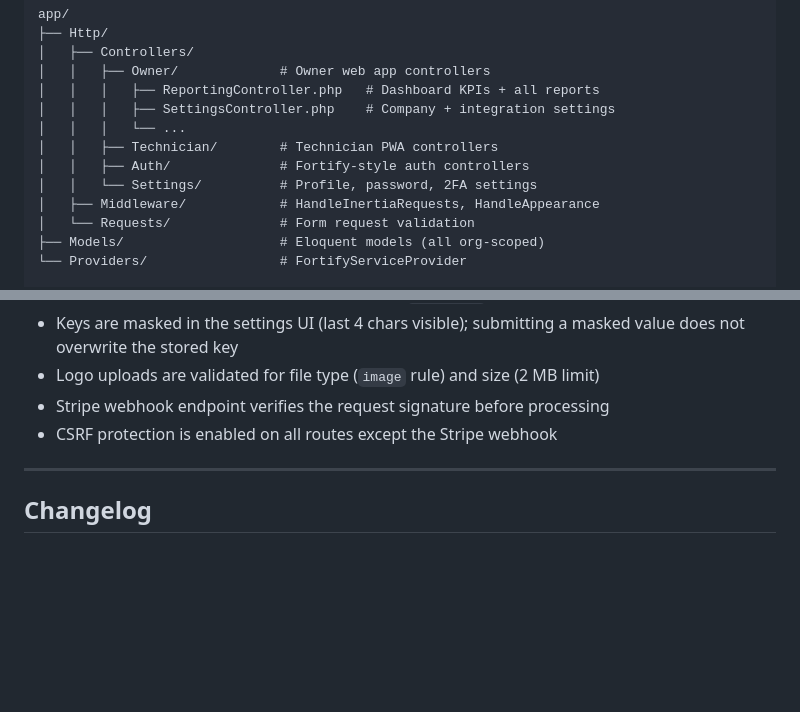
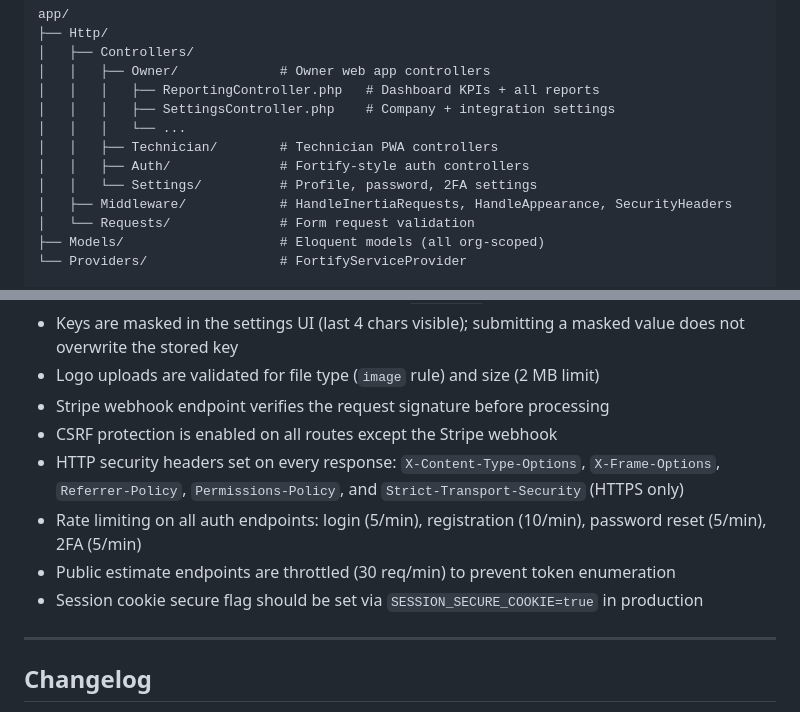
Before and after one commit to michaelstoffer/fieldops-hub, a Markdown page: README.md, 2 parts joined by grey strips. GitHub-like rendering; blank space fills up the shorter version.

Commit message:
feat(security): Add HTTP security headers and rate limiting

```diff
--- a/README.md
+++ b/README.md
@@ -184,7 +184,7 @@ app/
 │   │   ├── Technician/        # Technician PWA controllers
 │   │   ├── Auth/              # Fortify-style auth controllers
 │   │   └── Settings/          # Profile, password, 2FA settings
-│   ├── Middleware/            # HandleInertiaRequests, HandleAppearance
+│   ├── Middleware/            # HandleInertiaRequests, HandleAppearance, SecurityHeaders
 │   └── Requests/              # Form request validation
 ├── Models/                    # Eloquent models (all org-scoped)
 └── Providers/                 # FortifyServiceProvider
@@ -267,6 +267,10 @@ Integration keys can also be managed per-organization through the **Settings →
 - Logo uploads are validated for file type (`image` rule) and size (2 MB limit)
 - Stripe webhook endpoint verifies the request signature before processing
 - CSRF protection is enabled on all routes except the Stripe webhook
+- HTTP security headers set on every response: `X-Content-Type-Options`, `X-Frame-Options`, `Referrer-Policy`, `Permissions-Policy`, and `Strict-Transport-Security` (HTTPS only)
+- Rate limiting on all auth endpoints: login (5/min), registration (10/min), password reset (5/min), 2FA (5/min)
+- Public estimate endpoints are throttled (30 req/min) to prevent token enumeration
+- Session cookie secure flag should be set via `SESSION_SECURE_COOKIE=true` in production
 
 ---
 
```
Also changed, not shown: CHANGELOG.md (+8 -0 lines), SECURITY.md (+3 -1 lines).
